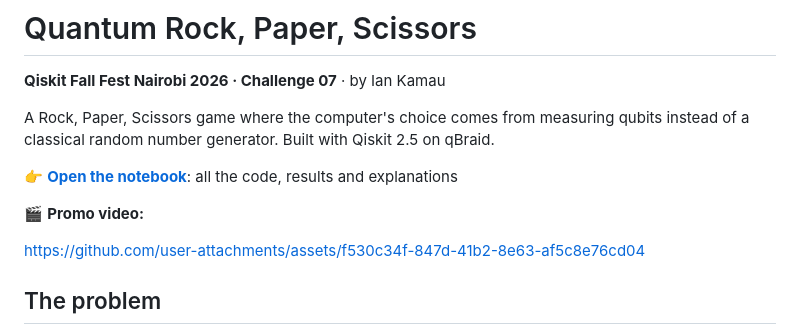
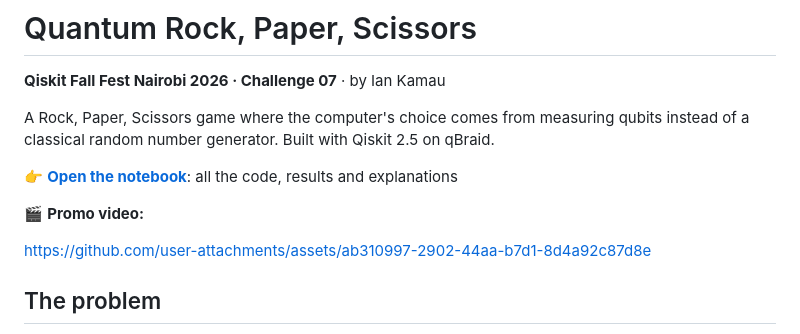
Before and after one commit to IAN-QHAMAU/qff26-quantum-rock-paper-scissors, a Markdown page: README.md, the part around the change. GitHub-like rendering.

```diff
--- a/README.md
+++ b/README.md
@@ -10,8 +10,7 @@ A Rock, Paper, Scissors game where the computer's choice comes from measuring qu
 🎬 **Promo video:**
 
 
-https://github.com/user-attachments/assets/f530c34f-847d-41b2-8e63-af5c8e76cd04
-
+https://github.com/user-attachments/assets/ab310997-2902-44aa-b7d1-8d4a92c87d8e
 
 
 
```
